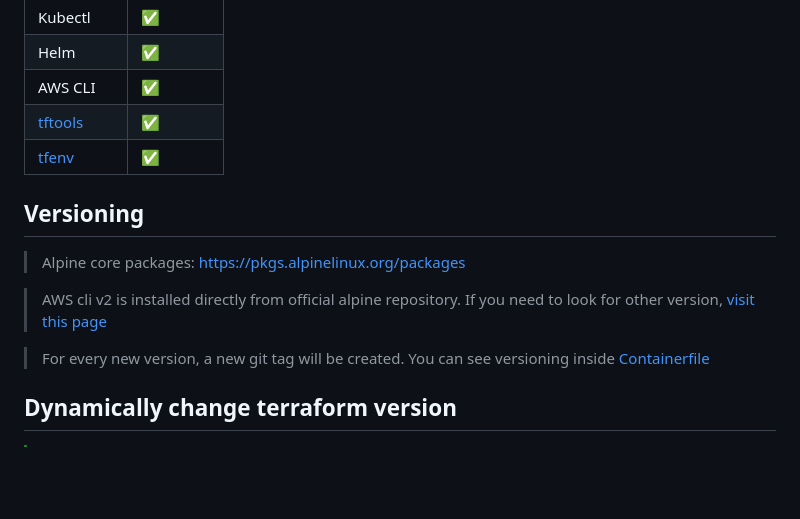
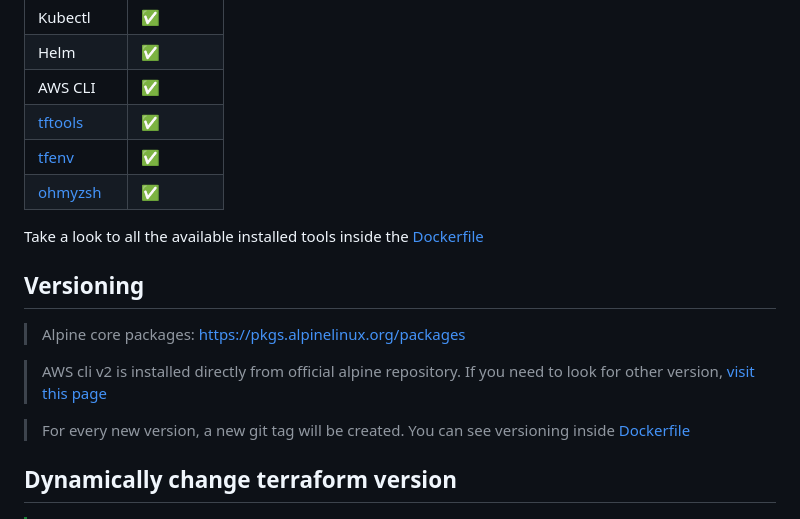
Before and after one commit to containerscrew/infratools, a Markdown page: README.md, the part around one of its changes. Drawn GitHub-style; blank space fills up the shorter version.

```diff
--- a/README.md
+++ b/README.md
@@ -58,6 +55,9 @@ How many times do you need a container image with tools like `terraform, helm, k
 | AWS CLI                                              |   ✅      |
 | [tftools](https://github.com/containerscrew/tftools) |   ✅      |
 | [tfenv](https://github.com/tfutils/tfenv)   |   ✅      |
+| [ohmyzsh](https://ohmyz.sh/)   |   ✅      |
+
+Take a look to all the available installed tools inside the [Dockerfile](./Dockerfile)
 
 ## Versioning
 
@@ -65,7 +65,7 @@ How many times do you need a container image with tools like `terraform, helm, k
 
 > AWS cli v2 is installed directly from official alpine repository. If you need to look for other version, [visit this page](https://pkgs.alpinelinux.org/packages?name=aws-cli&branch=edge&repo=&arch=&maintainer=)
 
-> For every new version, a new git tag will be created. You can see versioning inside [Containerfile](./Containerfile)
+> For every new version, a new git tag will be created. You can see versioning inside [Dockerfile](./Containerfile)
 
 ## Dynamically change terraform version
 
```
Also changed, not shown: other parts of README.md (+42 -40 lines), CHANGELOG.md (+26 -0 lines), example.png, 5 other files.
